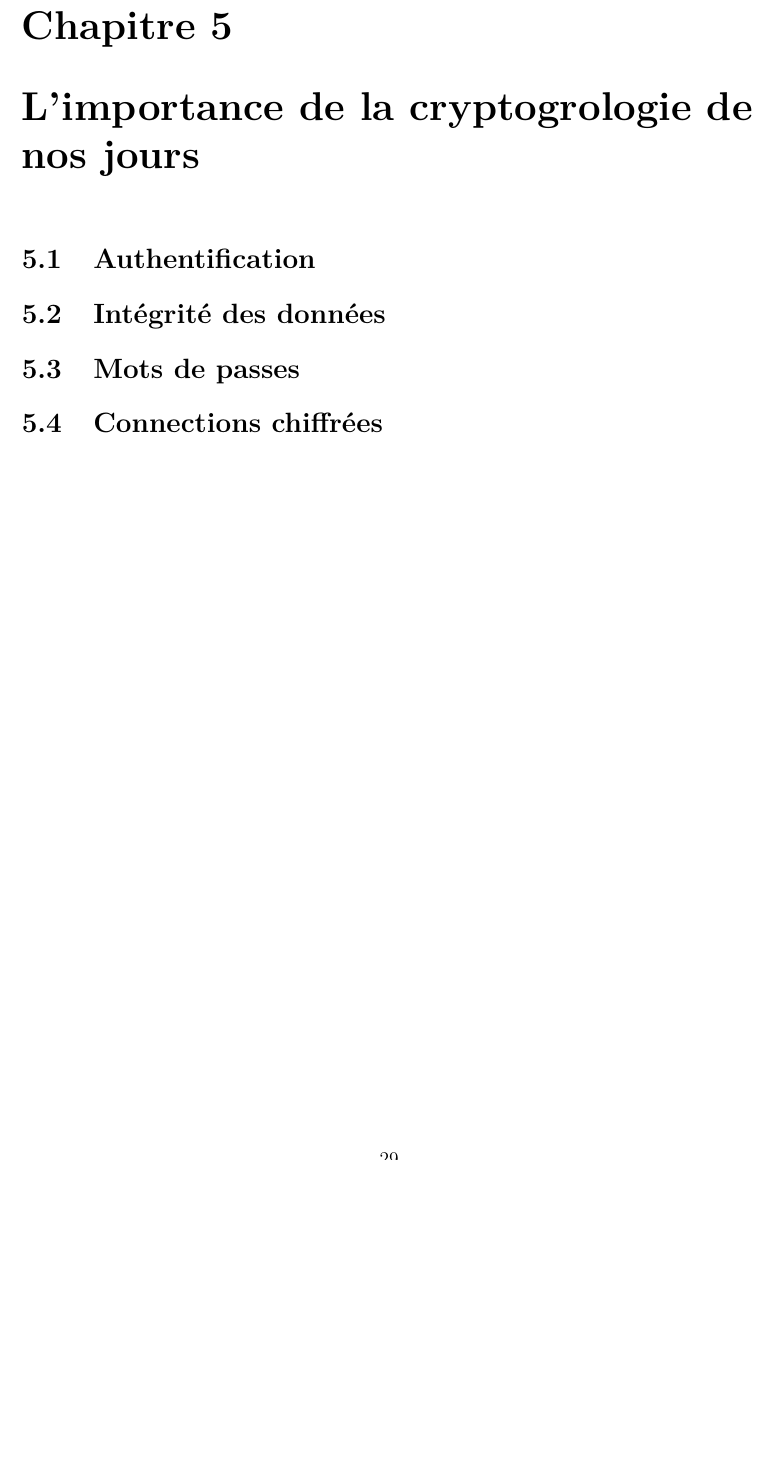
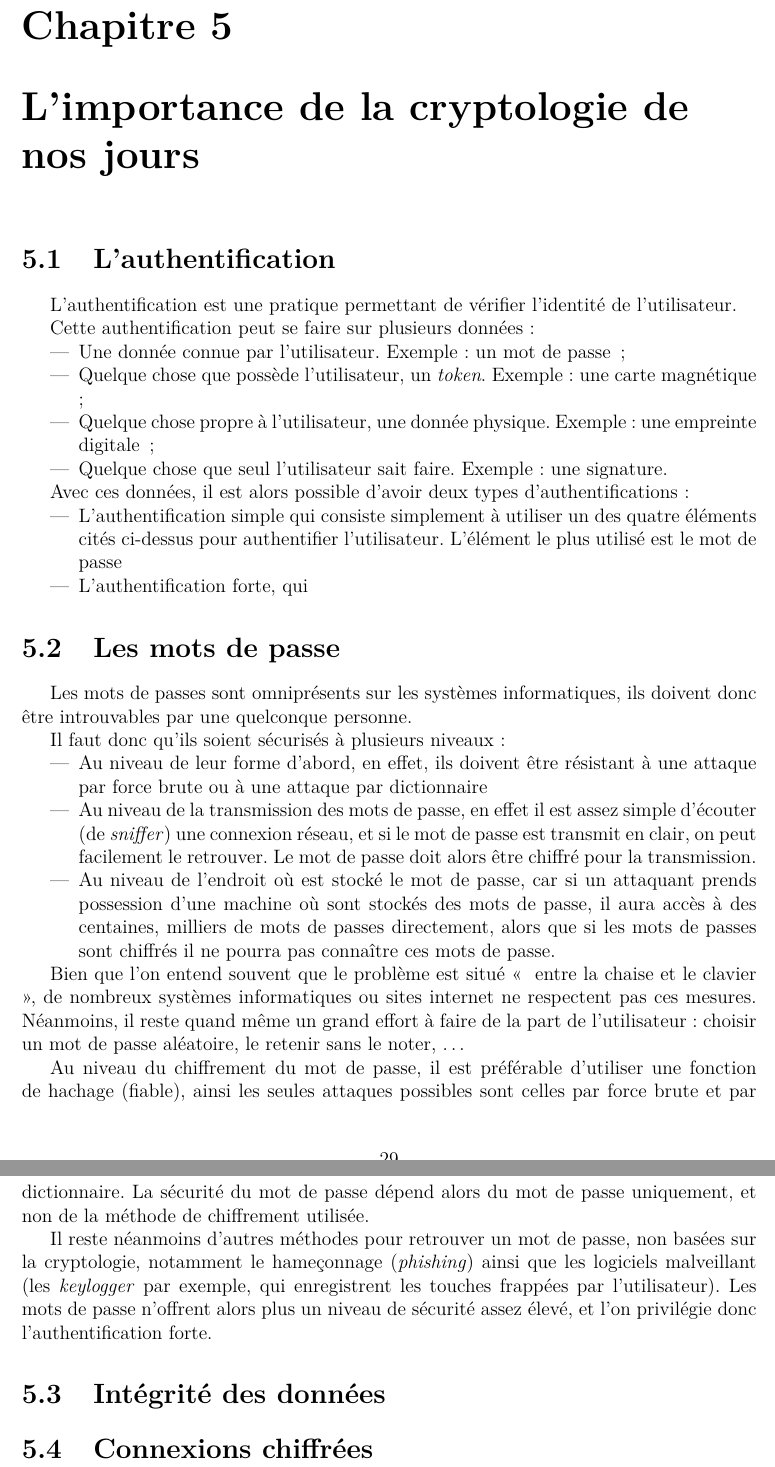
Before and after one commit to acieroid/tfe-crypto, a LaTeX book (texte/main.tex, which reads texte/contenu/auth.tex, texte/contenu/importance.tex, texte/contenu/motdepasse.tex): part of page 32 of 38 before the commit and two parts of pages 32 and 33 of 39 after it, the two joined at a grey line, cut so that both start at the same text, the shorter picture padded with empty space. Compiled offline with pdfLaTeX.

Commit message:
Début du dernier chapitre

```diff
--- /dev/null
+++ b/texte/contenu/auth.tex
@@ -0,0 +1,25 @@
+\section{L'authentification}
+L'authentification est une pratique permettant de vérifier
+l'identité de l'utilisateur.
+
+Cette authentification peut se faire sur plusieurs données :
+\begin{itemize}
+  \item Une donnée connue par l'utilisateur. Exemple : un mot de
+passe ~;
+  \item Quelque chose que possède l'utilisateur, un \emph{token}.
+Exemple : une carte magnétique ~;
+  \item Quelque chose propre à l'utilisateur, une donnée physique.
+Exemple : une empreinte digitale ~;
+  \item Quelque chose que seul l'utilisateur sait faire. Exemple :
+une signature.
+\end{itemize}
+
+Avec ces données, il est alors possible d'avoir deux types
+d'authentifications :
+\begin{itemize}
+  \item L'authentification simple qui consiste simplement à
+utiliser un des quatre éléments cités ci-dessus pour authentifier
+l'utilisateur. L'élément le plus utilisé est le mot de passe
+  \item L'authentification forte, qui
+
+\end{itemize}
--- a/texte/contenu/importance.tex
+++ b/texte/contenu/importance.tex
@@ -1,5 +1,8 @@
-\chapter{L'importance de la cryptogrologie de nos jours}
-\section{Authentification\label{sec:Authentification}}
+\chapter{L'importance de la cryptologie de nos jours}
+
+\input{auth.tex}
+
+\input{motdepasse.tex}
+
 \section{Intégrité des données}
-\section{Mots de passes}
-\section{Connections chiffrées}
+\section{Connexions chiffrées}
--- /dev/null
+++ b/texte/contenu/motdepasse.tex
@@ -0,0 +1,43 @@
+\section{Les mots de passe}
+Les mots de passes sont omniprésents sur les systèmes
+informatiques, ils doivent donc être introuvables par une
+quelconque personne.
+
+Il faut donc qu'ils soient sécurisés à plusieurs niveaux :
+\begin{itemize}
+  \item Au niveau de leur forme d'abord, en effet, ils doivent
+être résistant à une attaque par force brute ou à une attaque
+par dictionnaire
+  \item Au niveau de la transmission des mots de passe, en effet
+il est assez simple d'écouter (de \emph{sniffer}) une connexion
+réseau, et si le mot de passe est transmit en clair, on peut
+facilement le retrouver. Le mot de passe doit alors être chiffré
+pour la transmission.
+  \item Au niveau de l'endroit où est stocké le mot de passe, car
+si un attaquant prends possession d'une machine où sont stockés
+des mots de passe, il aura accès à des centaines, milliers de mots
+de passes directement, alors que si les mots de passes sont
+chiffrés il ne pourra pas connaître ces mots de passe.
+\end{itemize}
+
+Bien que l'on entend souvent que le problème est situé «~ entre la
+chaise et le clavier ~», de nombreux systèmes informatiques ou
+sites internet ne respectent pas ces mesures. Néanmoins, il reste
+quand même un grand effort à faire de la part de l'utilisateur :
+choisir un mot de passe aléatoire, le retenir sans le noter, …
+
+Au niveau du chiffrement du mot de passe, il est préférable
+d'utiliser une fonction de hachage (fiable), ainsi les seules
+attaques possibles sont celles par force brute et par
+dictionnaire. La sécurité du mot de passe dépend alors du mot de
+passe uniquement, et non de la méthode de chiffrement utilisée.
+
+Il reste néanmoins d'autres méthodes pour retrouver un mot de
+passe, non basées sur la cryptologie, notamment le hameçonnage
+(\emph{phishing}) ainsi que les logiciels malveillant (les
+\emph{keylogger} par exemple, qui enregistrent les touches
+frappées par l'utilisateur).
+Les mots de passe n'offrent alors plus un niveau de sécurité assez
+élevé, et l'on privilégie donc l'authentification forte.
+
+%% TODO: image de MITM ?
--- a/texte/main.tex
+++ b/texte/main.tex
@@ -16,8 +16,11 @@
 \usepackage[top=2cm, bottom=1cm, left=2.5cm, right=2.5cm]{geometry}
 \usepackage{lmodern}
 \usepackage{amsmath}
+\usepackage{xcolor}
 
 \addtolength{\headheight}{1.5pt}
+% Interligne
+%\renewcommand{\baselinestretch}{1.5}
 
 \usepackage[pdftex]{hyperref}
 \hypersetup{
```
Also changed, not shown: texte/contenu/symetrique.tex (+1 -1 lines), texte/main.tex (1 more changed lines).
